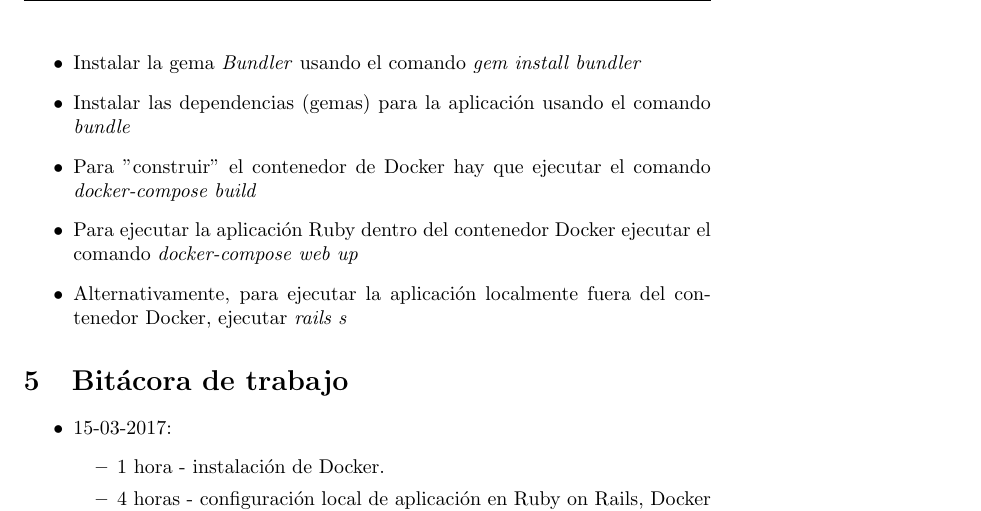
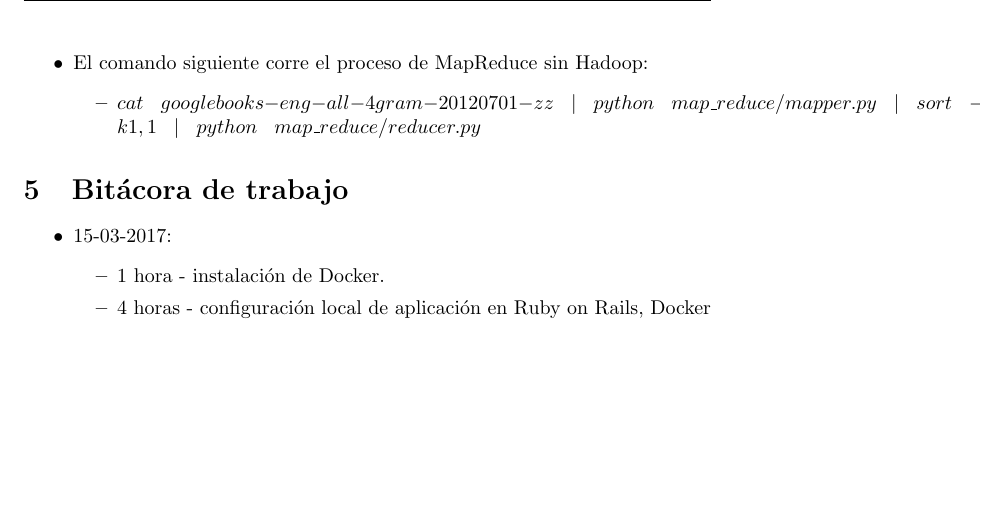
Before and after one commit to aleks279/200835773-tarea2, a LaTeX document (documentacion/documentacion.tex): part of page 3 of 4, cut at the place of the change, the shorter picture padded with empty space. Compiled offline with pdfLaTeX.

Commit message:
update docs

```diff
--- a/documentacion/documentacion.tex
+++ b/documentacion/documentacion.tex
@@ -60,11 +60,10 @@ Asumiendo que el ambiente de desarrollo est\'a listo, hay que seguir los siguien
 \begin{itemize}
   \item Descargar el repo desde \texttt{https://github.com/aleks279/200835773-tarea2}
   \item Navegar al folder \emph{200835773-tarea2}
-  \item Instalar la gema \emph{Bundler} usando el comando \emph{gem install bundler}
-  \item Instalar las dependencias (gemas) para la aplicaci\'on usando el comando \emph{bundle}
-  \item Para "construir" el contenedor de Docker hay que ejecutar el comando \emph{docker-compose build}
-  \item Para ejecutar la aplicaci\'on Ruby dentro del contenedor Docker ejecutar el comando \emph{docker-compose web up}
-  \item Alternativamente, para ejecutar la aplicaci\'on localmente fuera del contenedor Docker, ejecutar \emph{rails s}
+  \item El comando siguiente corre el proceso de MapReduce sin Hadoop:
+  \begin{itemize}
+    \item $cat\hspace{3mm}googlebooks-eng-all-4gram-20120701-zz\hspace{3mm}|\hspace{3mm}python\hspace{3mm}map\_reduce/mapper.py\hspace{3mm}|\hspace{3mm}sort\hspace{3mm}-k1,1\hspace{3mm}|\hspace{3mm}python\hspace{3mm}map\_reduce/reducer.py$
+  \end{itemize}
 \end{itemize}
 
 \section{Bit\'acora de trabajo}
```
Also changed, not shown: documentacion/documentacion.pdf, 2 other files.
